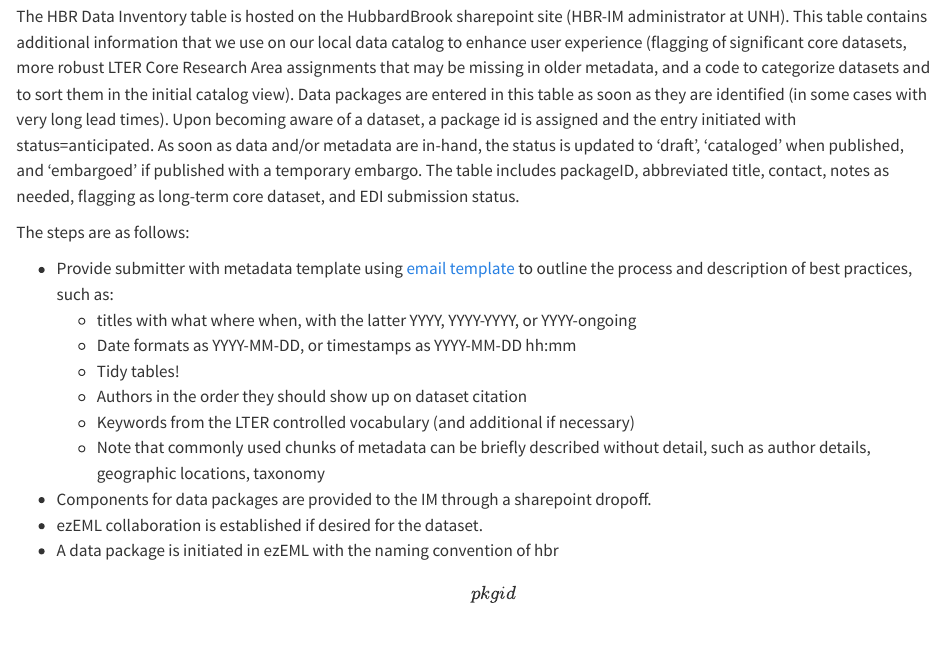
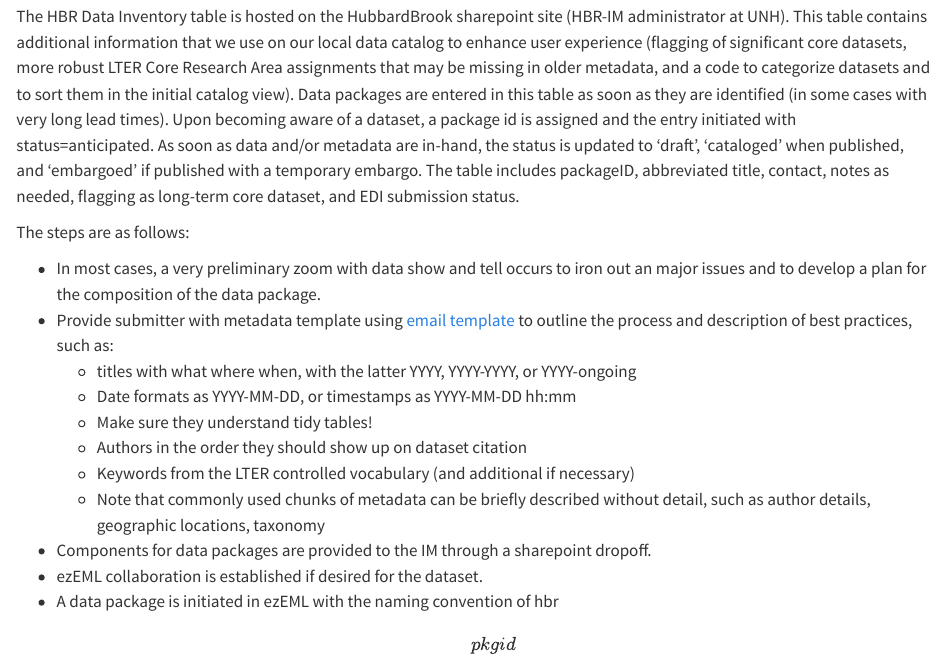
Before and after one commit to hubbardbrook/HB_IMdocs, a Quarto document (DataPackageWorkflow.qmd): the page in a window 1100 px wide, from 920 px down. Rendered offline with R 4.5, knitr and Pandoc in place of Quarto, with nearby package versions.

```diff
--- a/DataPackageWorkflow.qmd
+++ b/DataPackageWorkflow.qmd
@@ -20,10 +20,11 @@
 
 The steps are as follows:
 
+-   In most cases, a very preliminary zoom with data show and tell occurs to iron out an major issues and to develop a plan for the composition of the data package.
 -   Provide submitter with metadata template using [email template](DBD) to outline the process and description of best practices, such as:
     -   titles with what where when, with the latter YYYY, YYYY-YYYY, or YYYY-ongoing
     -   Date formats as YYYY-MM-DD, or timestamps as YYYY-MM-DD hh:mm
-    -   Tidy tables!
+    -   Make sure they understand tidy tables!
     -   Authors in the order they should show up on dataset citation
     -   Keywords from the LTER controlled vocabulary (and additional if necessary)
     -   Note that commonly used chunks of metadata can be briefly described without detail, such as author details, geographic locations, taxonomy
```
Also changed, not shown: index.pdf, index.tex, 3 other files.
